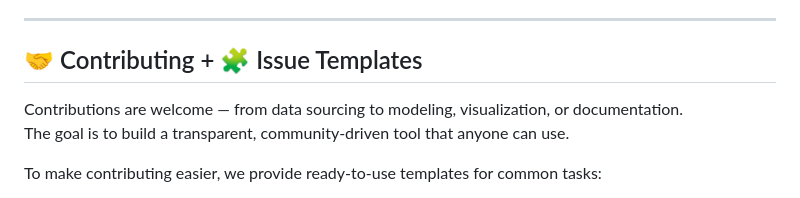
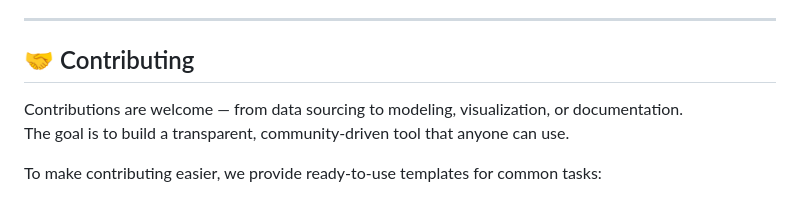
Before and after one commit to BaiGanio/food-cost, a Markdown page: README.md, the part around one of its changes. Drawn GitHub-style.

Commit message:
Revise data sources and contributing sections
Updated the contributing section and added a link to FAO.

```diff
--- a/README.md
+++ b/README.md
@@ -100,7 +100,7 @@ The output can be aggregated:
 
 ---
 
-## 🤝 Contributing + 🧩 Issue Templates
+## 🤝 Contributing
 
 Contributions are welcome — from data sourcing to modeling, visualization, or documentation.
 The goal is to build a transparent, community‑driven tool that anyone can use.
```
Also changed, not shown: other parts of README.md (+1 -1 lines).
